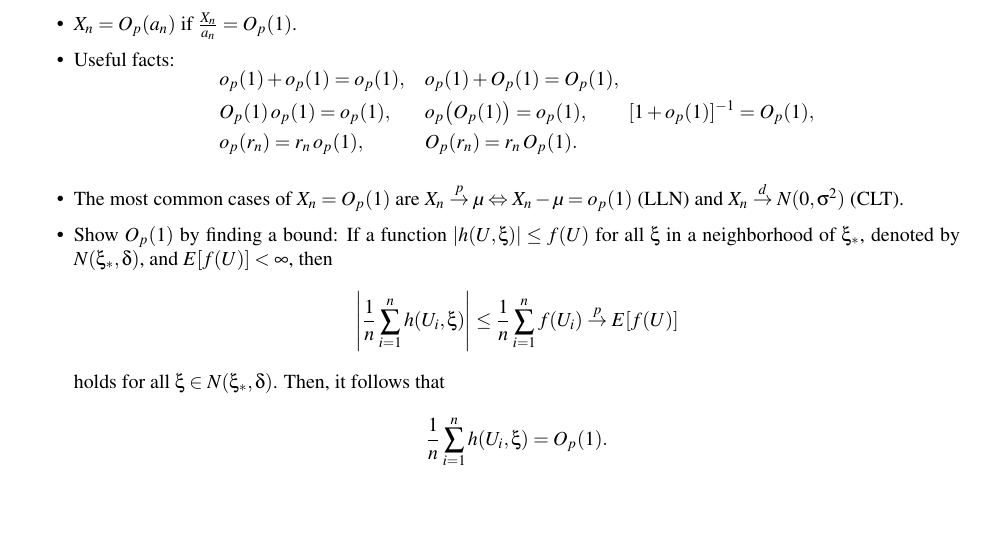
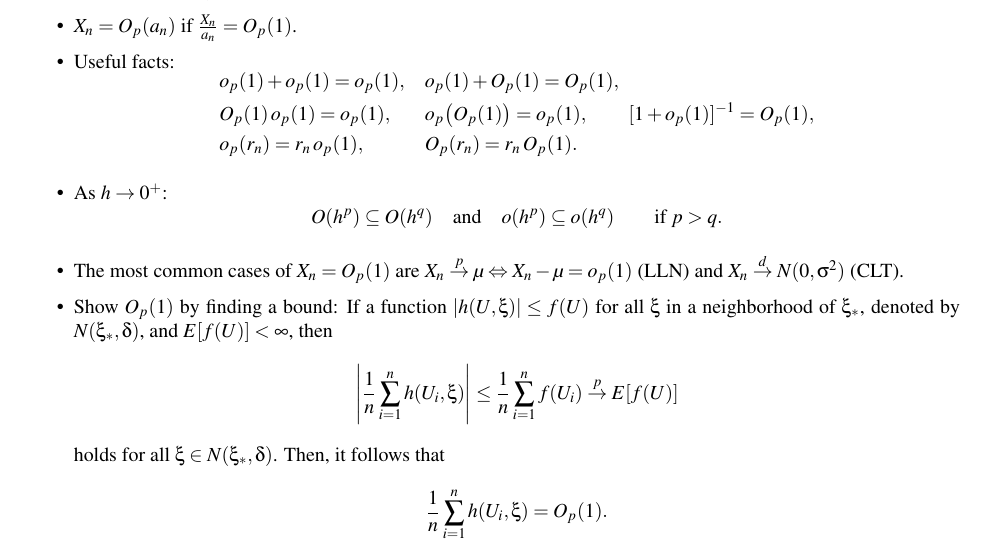
Before and after one commit to WenbinWu2001/oh-my-qualify-theory, a LaTeX document (BIOS762-Review/BIOS762-Review.tex): part of page 34 of 36, cut so that both start at the same text, the shorter picture padded with empty space. Compiled offline with pdfLaTeX.

Commit message:
supplement big and small o

```diff
--- a/BIOS762-Review/BIOS762-Review.tex
+++ b/BIOS762-Review/BIOS762-Review.tex
@@ -2661,7 +2661,14 @@ and $\Sigma^{-1}$ is obtained from the quadratic term $x' \Sigma^{-1} x = \sum_{
         & o_p(1)+o_p(1)=o_p(1), && o_p(1)+O_p(1)=O_p(1),\\
         & O_p(1)\,o_p(1)=o_p(1), && o_p \big(O_p(1)\big)=o_p(1),\qquad [1+o_p(1)]^{-1}=O_p(1),\\
         & o_p(r_n)=r_n\,o_p(1), && O_p(r_n)=r_n\,O_p(1).
-\end{aligned}
+    \end{aligned}
+    \]
+    \item As $h\to 0^+$:
+    \[
+    O(h^p)\subseteq O(h^q)
+    \quad\text{and}\quad
+    o(h^p)\subseteq o(h^q)
+    \qquad\text{if }p>q.
     \]
     \item The most common cases of $X_n = O_p(1)$ are $X_n \stackrel{p}{\to} \mu \Leftrightarrow X_n - \mu = o_p(1)$ (LLN) and $X_n \stackrel{d}{\to} N(0,\sigma^2)$ (CLT).
     \item Show $O_p(1)$ by finding a bound: If a function $|h(U,\xi)| \le f(U)$ for all $\xi$ in a neighborhood of $\xi_*$, denoted by $N(\xi_*,\delta)$, and $E[f(U)] < \infty$, then
```
Also changed, not shown: BIOS762-Review/BIOS762-Review.pdf.
